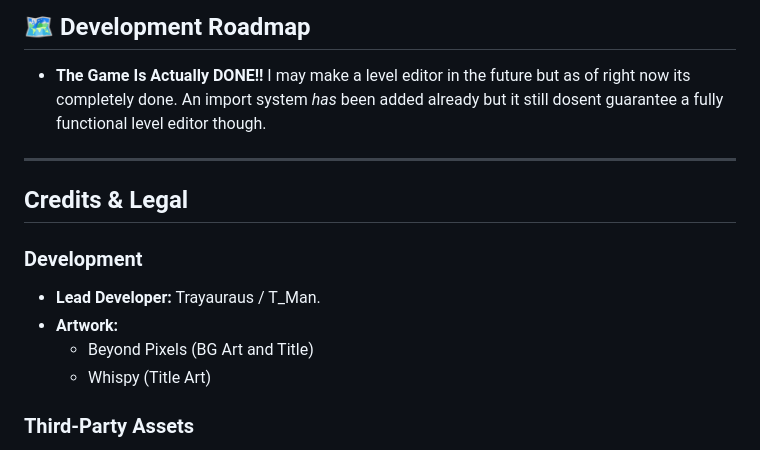
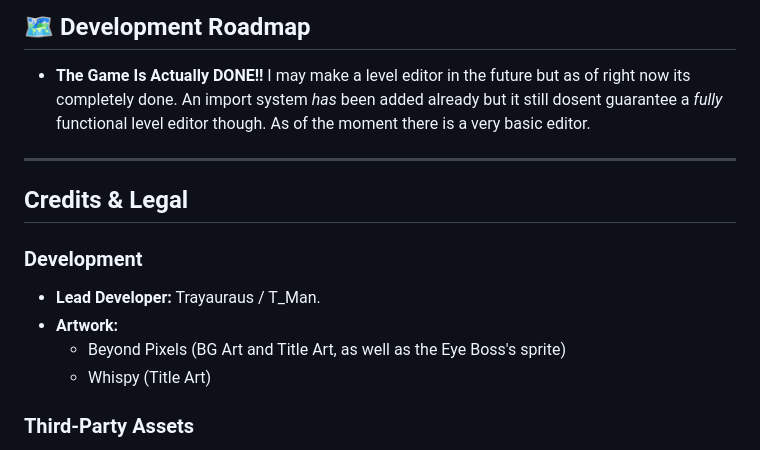
Before and after one commit to Trayauraus/World_Of_Wonders, a Markdown page: README.md, the part around one of its changes. Drawn GitHub-style.

```diff
--- a/README.md
+++ b/README.md
@@ -31,7 +31,8 @@ It is meant to be a passion project I can work on in my free time.
 
 ## 🗺️ Development Roadmap
 * **The Game Is Actually DONE!!** I may make a level editor in the future but as of right now its completely done.
-An import system *has* been added already but it still dosent guarantee a fully functional level editor though.
+An import system *has* been added already but it still dosent guarantee a _fully_ functional level editor though.
+As of the moment there is a very basic editor.
 
 ---
 
@@ -39,7 +40,7 @@ An import system *has* been added already but it still dosent guarantee a fully
 ### Development
 * **Lead Developer:** Trayauraus / T_Man.
 * **Artwork:**
-  * Beyond Pixels (BG Art and Title)
+  * Beyond Pixels (BG Art and Title Art, as well as the Eye Boss's sprite)
   * Whispy (Title Art)
 
 ### Third-Party Assets
```
Also changed, not shown: other parts of README.md (+5 -5 lines).
